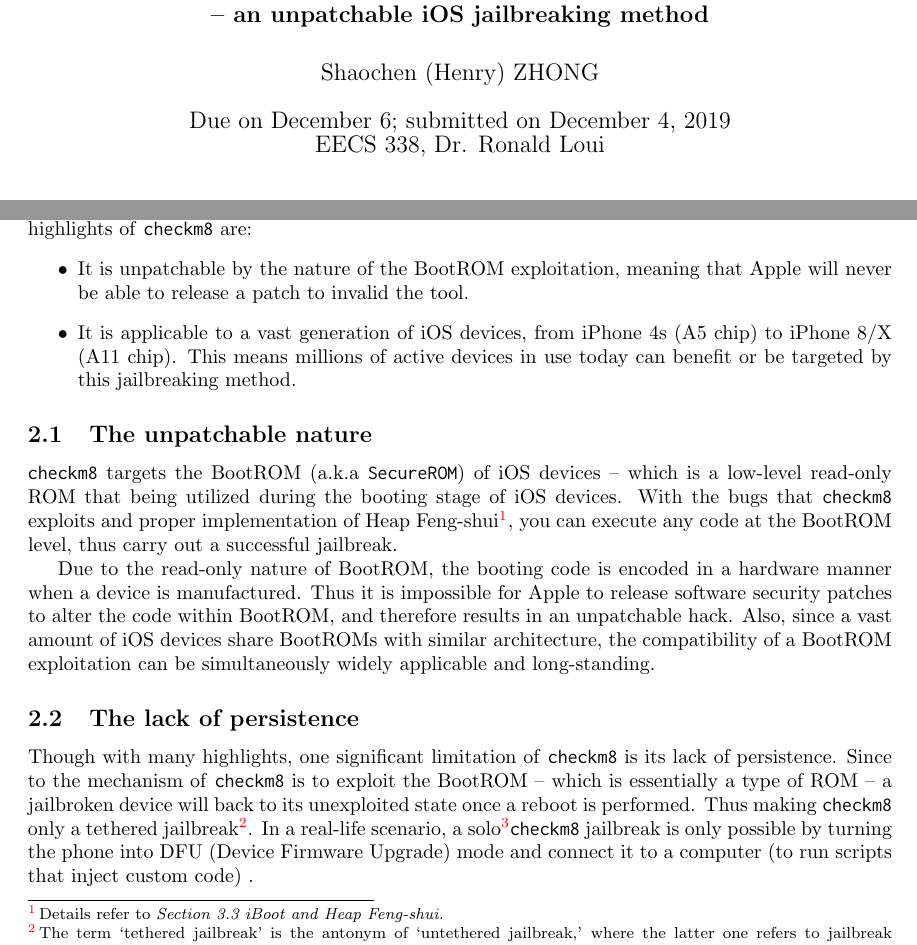
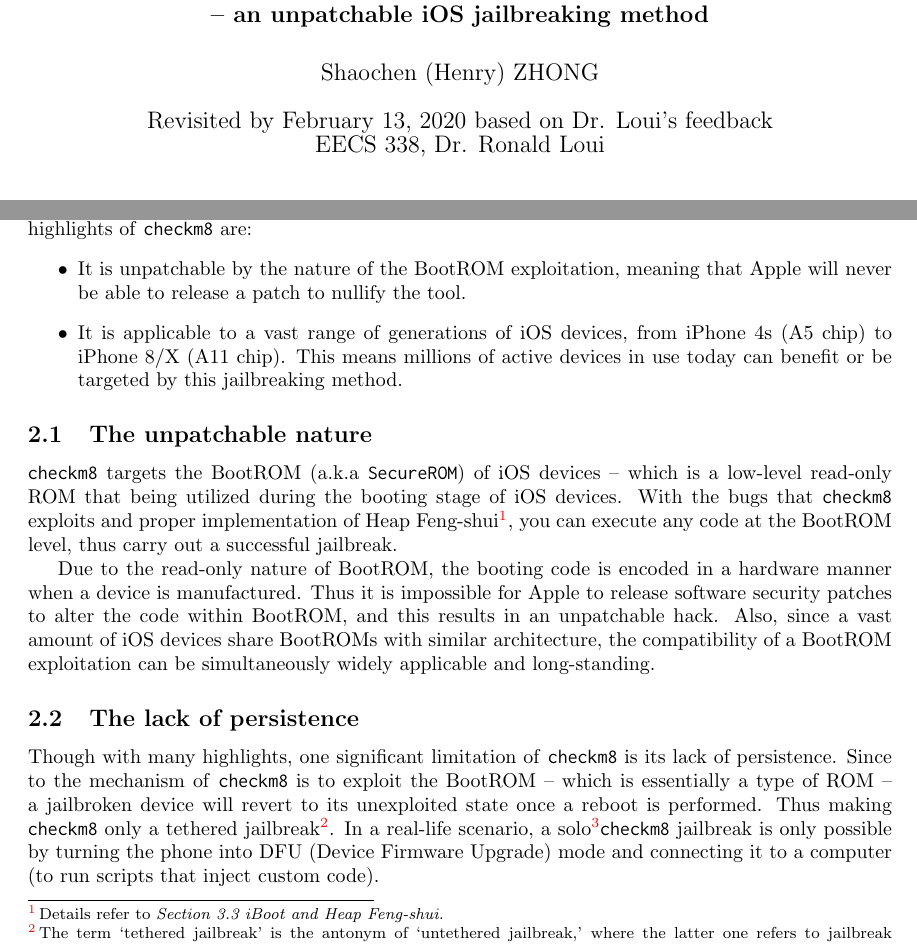
Before and after one commit to henryzhongsc/eecs338_checkm8_paper, a LaTeX paper (article.tex): two parts of pages 1 and 2 of 5, joined at a grey line, cut so that both start at the same text. Compiled offline with pdfLaTeX.

Commit message:
🔨 Address Dr. Loui's feedback in Jan 7, 2020 email (volunteered work).

```diff
--- a/article.tex
+++ b/article.tex
@@ -33,7 +33,7 @@
         \large \textbf{-- an unpatchable iOS jailbreaking method\\}}
 
 \author{Shaochen (Henry) ZHONG}
-\date{Due on December 6; submitted on December 4, 2019\\EECS 338, Dr. Ronald Loui}
+\date{Revisited by February 13, 2020 based on Dr. Loui's feedback   \\EECS 338, Dr. Ronald Loui}
 \maketitle
 
 \begin{abstract}
@@ -62,19 +62,19 @@
 
 Like many other releases of jailbreaking tools, \inlinecode{checkm8} is a recently released (Sep 27, 2019) jailbreaking tool developed by \inlinecode{axi0mX} \cite{cite:2}. While each successful jailbreak method has its pros and cons, the highlights of \inlinecode{checkm8} are:
 \begin{itemize}
-    \item It is unpatchable by the nature of the BootROM exploitation, meaning that Apple will never be able to release a patch to invalid the tool.
-    \item It is applicable to a vast generation of iOS devices, from iPhone 4s (A5 chip) to iPhone 8/X (A11 chip). This means millions of active devices in use today can benefit or be targeted by this jailbreaking method.
+    \item It is unpatchable by the nature of the BootROM exploitation, meaning that Apple will never be able to release a patch to nullify the tool.
+    \item It is applicable to a vast range of generations of iOS devices, from iPhone 4s (A5 chip) to iPhone 8/X (A11 chip). This means millions of active devices in use today can benefit or be targeted by this jailbreaking method.
 \end{itemize}
 
 \subsection{The unpatchable nature}
 
 \inlinecode{checkm8} targets the BootROM (a.k.a \inlinecode{SecureROM}) of iOS devices -- which is a low-level read-only ROM that being utilized during the booting stage of iOS devices. With the bugs that \inlinecode{checkm8} exploits and proper implementation of Heap Feng-shui\footnote{Details refer to \textit{Section 3.3 iBoot and Heap Feng-shui.}}, you can execute any code at the BootROM level, thus carry out a successful jailbreak.
 
-Due to the read-only nature of BootROM, the booting code is encoded in a hardware manner when a device is manufactured. Thus it is impossible for Apple to release software security patches to alter the code within BootROM, and therefore results in an unpatchable hack. Also, since a vast amount of iOS devices share BootROMs with similar architecture, the compatibility of a BootROM exploitation can be simultaneously widely applicable and long-standing.
+Due to the read-only nature of BootROM, the booting code is encoded in a hardware manner when a device is manufactured. Thus it is impossible for Apple to release software security patches to alter the code within BootROM, and this results in an unpatchable hack. Also, since a vast amount of iOS devices share BootROMs with similar architecture, the compatibility of a BootROM exploitation can be simultaneously widely applicable and long-standing.
 
 \subsection{The lack of persistence}
 
-Though with many highlights, one significant limitation of \inlinecode{checkm8} is its lack of persistence. Since to the mechanism of \inlinecode{checkm8} is to exploit the BootROM -- which is essentially a type of ROM -- a jailbroken device will back to its unexploited state once a reboot is performed. Thus making \inlinecode{checkm8} only a tethered jailbreak\footnote{The term `tethered jailbreak' is the antonym of `untethered jailbreak,' where the latter one refers to jailbreak methods which are so powerful that they can exploit a device even after rebooting, and without the aid of a connected computer.}. In a real-life scenario, a solo\footnote{\inlinecode{axi0mX} admits that it is theoretically possible to remotely jailbreaks -- thus `hacks' -- a \inlinecode{checkm8} supported device by using a chain of exploits that available and unavailable to the public \cite{cite:3}. However, it is extremely unlikely to happen due to the technical mechanism of \inlinecode{checkm8} and the mindset of malicious attackers. More about it in \textit{Section 2.3 The potential of malicious uses}.}\inlinecode{checkm8} jailbreak is only possible by turning the phone into DFU (Device Firmware Upgrade) mode and connect it to a computer (to run scripts that inject custom code) .
+Though with many highlights, one significant limitation of \inlinecode{checkm8} is its lack of persistence. Since to the mechanism of \inlinecode{checkm8} is to exploit the BootROM -- which is essentially a type of ROM -- a jailbroken device will revert to its unexploited state once a reboot is performed. Thus making \inlinecode{checkm8} only a tethered jailbreak\footnote{The term `tethered jailbreak' is the antonym of `untethered jailbreak,' where the latter one refers to jailbreak methods which are so powerful that they can exploit a device even after rebooting, and without the aid of a connected computer.}. In a real-life scenario, a solo\footnote{\inlinecode{axi0mX} admits that it is theoretically possible to remotely jailbreaks -- thus `hacks' -- a \inlinecode{checkm8} supported device by using a chain of exploits that available and unavailable to the public \cite{cite:3}. However, it is extremely unlikely to happen due to the technical mechanism of \inlinecode{checkm8} and the mindset of malicious attackers. More about it in \textit{Section 2.3 The potential of malicious uses}.}\inlinecode{checkm8} jailbreak is only possible by turning the phone into DFU (Device Firmware Upgrade) mode and connecting it to a computer (to run scripts that inject custom code).
 
 \subsection{The potential of malicious uses}
 \subsubsection{The protection of Secure Enclave}
```
Also changed, not shown: article.tex (6 more changed lines).
